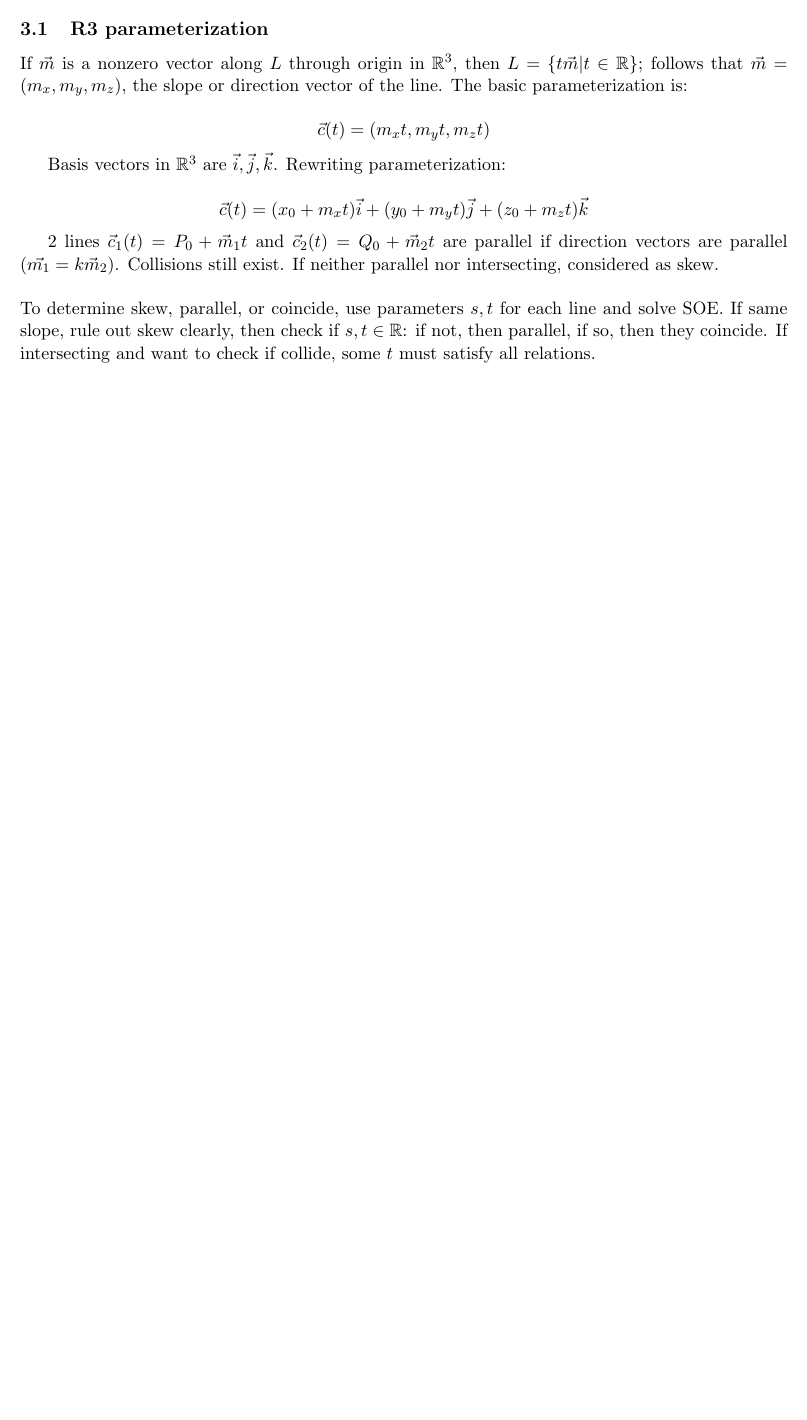
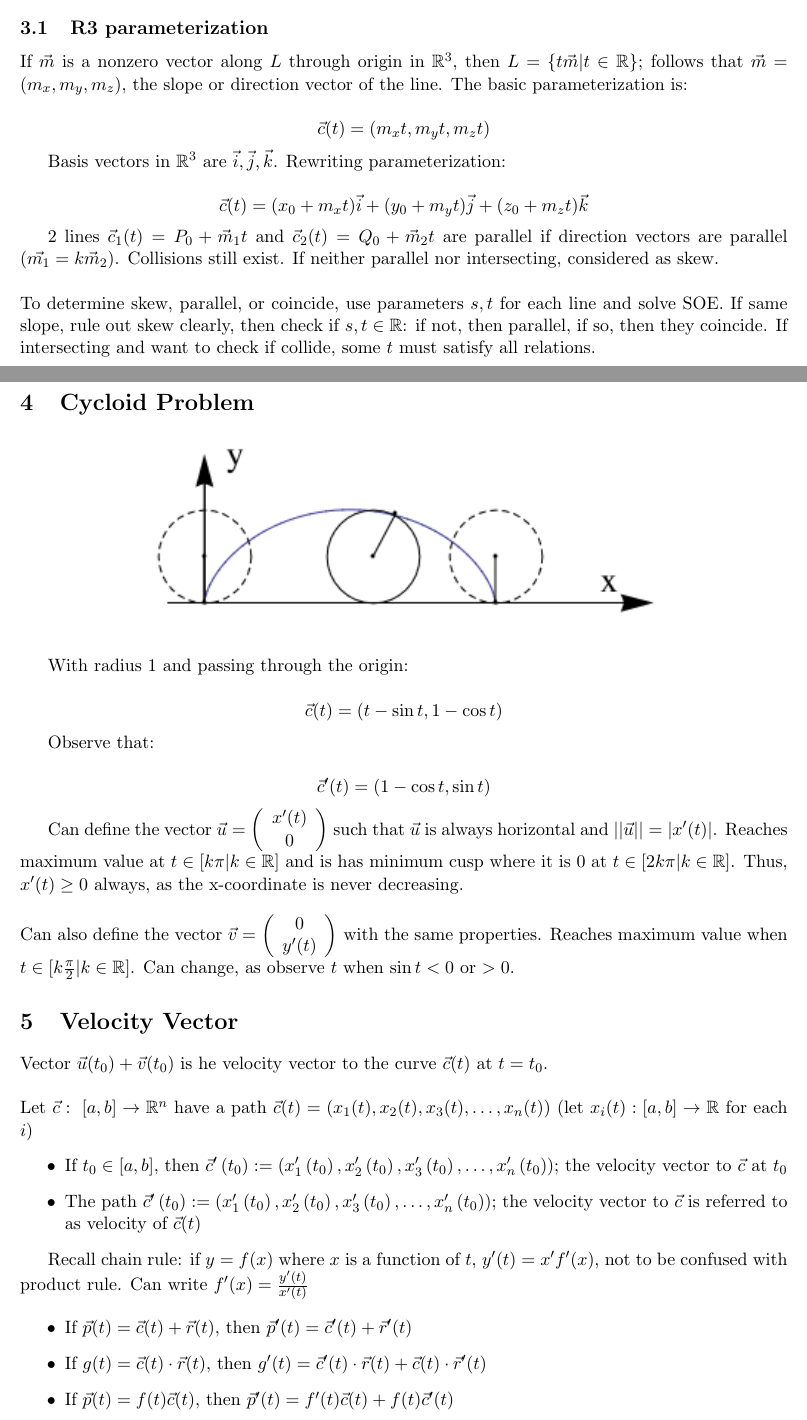
Before and after one commit to sidnb13/latex-class-notes, a LaTeX document (multivariable-calculus-reference/multivariable-calculus-reference.tex, which reads multivariable-calculus-reference/tex/unit-1.tex): part of page 3 of 3 before the commit and two parts of pages 3 and 4 of 5 after it, the two joined at a grey line, cut so that both start at the same text, the shorter picture padded with empty space. Compiled offline with pdfLaTeX.

Commit message:
Finished up to space curves

```diff
--- a/multivariable-calculus-reference/tex/unit-1.tex
+++ b/multivariable-calculus-reference/tex/unit-1.tex
@@ -89,3 +92,49 @@ direction vectors are parallel ($\vec{m_1}=k\vec{m}_2$). Collisions still exist.
 To determine skew, parallel, or coincide, use parameters $s,t$ for each line and solve SOE.
 If same slope, rule out skew clearly, then check if $s,t\in\R$: if not, then parallel, if so, then they coincide. If intersecting and want to check if collide, some $t$
 must satisfy all relations.
+
+\section{Cycloid Problem}
+
+\begin{center}
+    \includegraphics*[scale=0.9]{cycloid.png}
+\end{center}
+
+With radius 1 and passing through the origin:
+
+\[\vec{c}(t)=(t-\sin t, 1 - \cos t)\]
+
+Observe that:
+
+\[\vec{c}^\prime(t)=(1-\cos t, \sin t)\]
+
+Can define the vector $\vec{u}=\left(\begin{array}{c}x^{\prime}(t) \\0\end{array}\right)$
+such that $\vec{u}$ is always horizontal and $||\vec{u}||=|x^\prime(t)|$. Reaches maximum
+value at $t\in[k\pi|k\in\R]$ and is has minimum cusp where it is 0 at $t\in [2k\pi|k\in\R]$.
+Thus, $x^\prime(t)\geq 0$ always, as the x-coordinate is never decreasing. \newline
+
+\noindent
+Can also define the vector $\vec{v}=\left(\begin{array}{c}0 \\y^{\prime}(t)\end{array}\right)$
+with the same properties. Reaches maximum value when $t\in[k\frac{\pi}{2}|k\in\R]$.
+Can change, as observe $t$ when $\sin t < 0$ or $ >0 $.
+
+\section{Velocity Vector}
+
+Vector $\vec{u}(t_0)+\vec{v}(t_0)$ is he velocity vector to the curve $\vec{c}(t)$ at $t=t_0$.\newline
+
+\noindent
+Let $\vec{c}:\;[a,b]\rightarrow \R^n$ have a path $\vec{c}(t)=\left(x_{1}(t), x_{2}(t), x_{3}(t), \ldots, x_{n}(t)\right)$ (let $x_i(t):[a,b]\rightarrow \R$ for each $i$)
+\begin{itemize}
+    \item If $t_0\in[a,b]$, then $\vec{c}^{\prime}\left(t_{0}\right):=\left(x_{1}^{\prime}\left(t_{0}\right), x_{2}^{\prime}\left(t_{0}\right), x_{3}^{\prime}\left(t_{0}\right), \ldots, x_{n}^{\prime}\left(t_{0}\right)\right)$; the velocity vector to $\vec{c}$ at $t_0$
+    \item The path $\vec{c}^{\prime}\left(t_{0}\right):=\left(x_{1}^{\prime}\left(t_{0}\right), x_{2}^{\prime}\left(t_{0}\right), x_{3}^{\prime}\left(t_{0}\right), \ldots, x_{n}^{\prime}\left(t_{0}\right)\right)$; the velocity vector to $\vec{c}$ is referred to as velocity of $\vec{c}(t)$
+\end{itemize}
+
+Recall chain rule: if $y=f(x)$ where $x$ is a function of $t$, $y'(t)=x'f'(x)$, not to be confused with product rule.
+Can write $f'(x)=\frac{y'(t)}{x'(t)}$
+
+\begin{itemize}
+    \item If $\vec{p}(t)=\vec{c}(t)+\vec{r}(t),$ then $\vec{p}^{\prime}(t)=\vec{c}^{\prime}(t)+\vec{r}^{\prime}(t)$
+    \item If $g(t)=\vec{c}(t) \cdot \vec{r}(t),$ then $g^{\prime}(t)=\vec{c}^{\prime}(t) \cdot \vec{r}(t)+\vec{c}(t) \cdot \vec{r}^{\prime}(t)$
+    \item If $\vec{p}(t)=f(t) \vec{c}(t),$ then $\vec{p}^{\prime}(t)=f^{\prime}(t) \vec{c}(t)+f(t) \vec{c}^{\prime}(t)$
+    \item If $\vec{p}(t)=\vec{c}(t) \times \vec{r}(t),$ then $\vec{p}^{\prime}(t)=\vec{c}^{\prime}(t) \times \vec{r}(t)+\vec{c}(t) \times \vec{r}^{\prime}(t)$
+    \item If $\vec{p}(t)=\vec{c}(f(t)),$ then $\vec{p}^{\prime}(t)=f^{\prime}(t) \vec{c}^{\prime}(f(t))$
+    \item If $g(t)=\|\vec{c}(t)\|,$ then $g^{\prime}(t)=\frac{\vec{c}(t) \cdot \vec{c}^{\prime}(t)}{\|\vec{c}(t)\|}$
```
Also changed, not shown: multivariable-calculus-reference/images/cycloid.png (added), multivariable-calculus-reference/output/multivariable-calculus-reference.pdf, multivariable-calculus-reference/tex/unit-1.tex (18 more changed lines).
